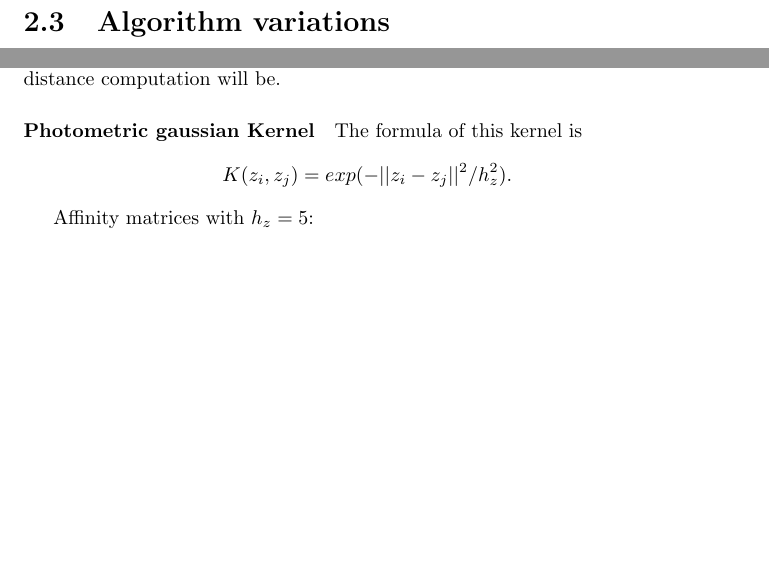
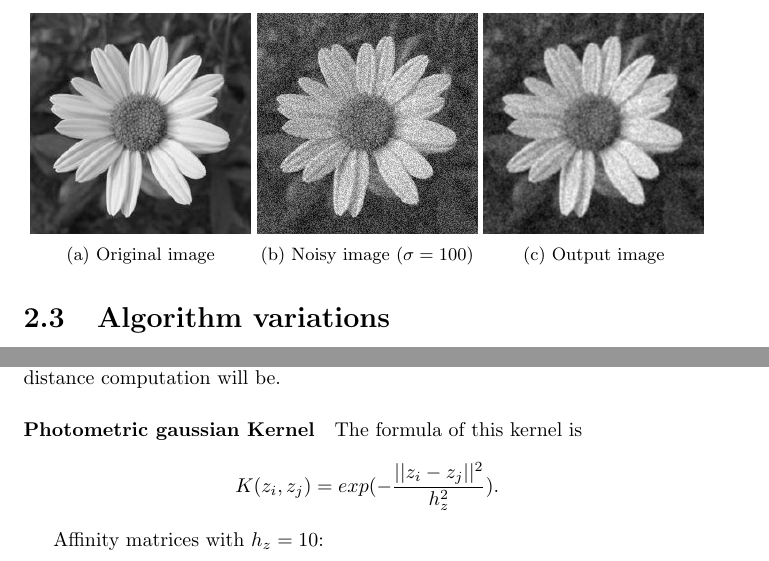
Before and after one commit to David-Wobrock/master-thesis-writing, a LaTeX thesis (report/report.tex, which reads report/tex/2_2dimage_processing.tex): two parts of pages 13 and 15 of 19 before the commit and two parts of pages 13 and 16 of 22 after it, joined at a grey line, cut at the place of the change, the shorter picture padded with empty space. Compiled offline with pdfLaTeX.

Commit message:
Improve report images for first impl & affinity functions

```diff
--- a/report/report.tex
+++ b/report/report.tex
@@ -10,6 +10,7 @@
 \addbibresource{bib.bib}
 
 \usepackage{graphicx}
+\usepackage{subcaption}
 
 \usepackage{enumitem}
 
--- a/report/tex/2_2dimage_processing.tex
+++ b/report/tex/2_2dimage_processing.tex
@@ -112,7 +112,21 @@ The implementation is generally greatly inspired by the MatLab implementation of
 \paragraph{Results}
 The results of this very first experiment are not yet satisfying as we can observe visually:
 
-\includegraphics[width=\textwidth]{img/firstimpl.png}
+\begin{figure}
+    \centering
+    \begin{subfigure}[b]{0.32\textwidth}
+        \includegraphics[width=\textwidth]{img/flowerOriginal.png}
+        \caption{Original image}
+    \end{subfigure}
+    \begin{subfigure}[b]{0.32\textwidth}
+        \includegraphics[width=\textwidth]{img/flowerNoisy.png}
+        \caption{Noisy image (\(\sigma=100\))}
+    \end{subfigure}
+    \begin{subfigure}[b]{0.32\textwidth}
+        \includegraphics[width=\textwidth]{img/flowerOutput.png}
+        \caption{Output image}
+    \end{subfigure}
+\end{figure}
 
 We observe that the output picture is still quite noisy and blurry, we can certainly do better. But still, as a first result, this is better than nothing.
 
@@ -197,10 +211,10 @@ The bigger it is, the more tolerant the spatial distance computation will be.
 
 \paragraph{Photometric gaussian Kernel}
 The formula of this kernel is
-\[K(z_i, z_j) = exp(-||z_i - z_j||^2 / h_z^2).\]
+\[K(z_i, z_j) = exp(-\frac{||z_i - z_j||^2}{h_z^2}).\]
 
-Affinity matrices with \(h_z = 5\): \\
-\includegraphics[width=\textwidth]{img/photometricAffinitySigma5.png}
+Affinity matrices with \(h_z = 10\): \\
+\includegraphics[width=\textwidth]{img/photometricAffinitySigma10.png}
 
 Affinity matrices with \(h_z = 50\): \\
 \includegraphics[width=\textwidth]{img/photometricAffinitySigma50.png}
```
Also changed, not shown: report/img/bilateralAffinityPhoto35Spatial50.png (added), report/img/bilateralAffinitySpatial40Photo30.png (deleted), report/img/firstimpl.png (deleted), report/img/flowerNoisy.png (added), report/img/flowerOriginal.png (added), report/img/flowerOutput.png (added), report/img/photometricAffinitySigma10.png (added), report/img/photometricAffinitySigma5.png (deleted), report/img/photometricAffinitySigma50.png, report/img/spatialAffinitySigma10.png (added), report/img/spatialAffinitySigma5.png (deleted), report/img/spatialAffinitySigma50.png, report/literature_survey.pdf, report/tex/2_2dimage_processing.tex (10 more changed lines), 1 other file.
